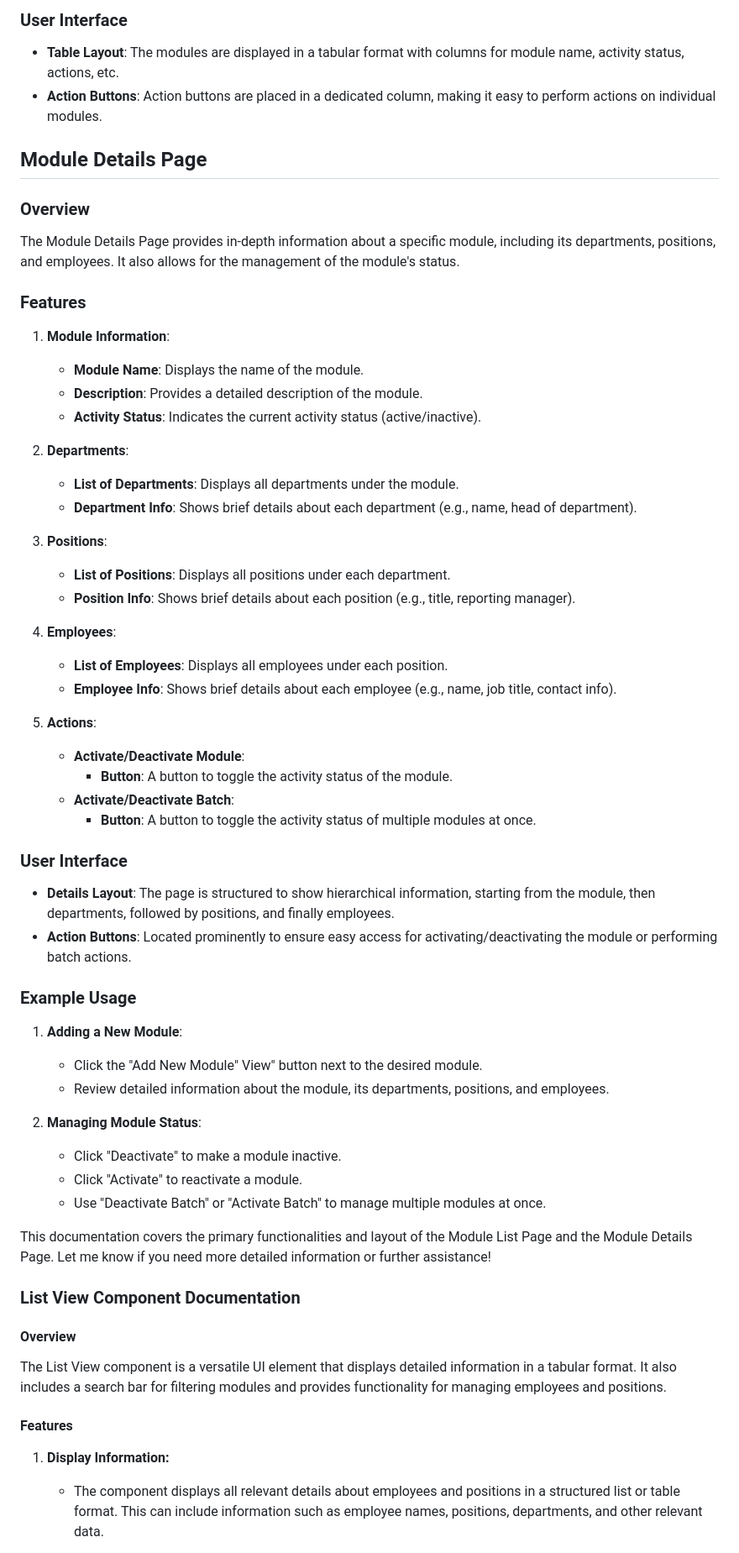
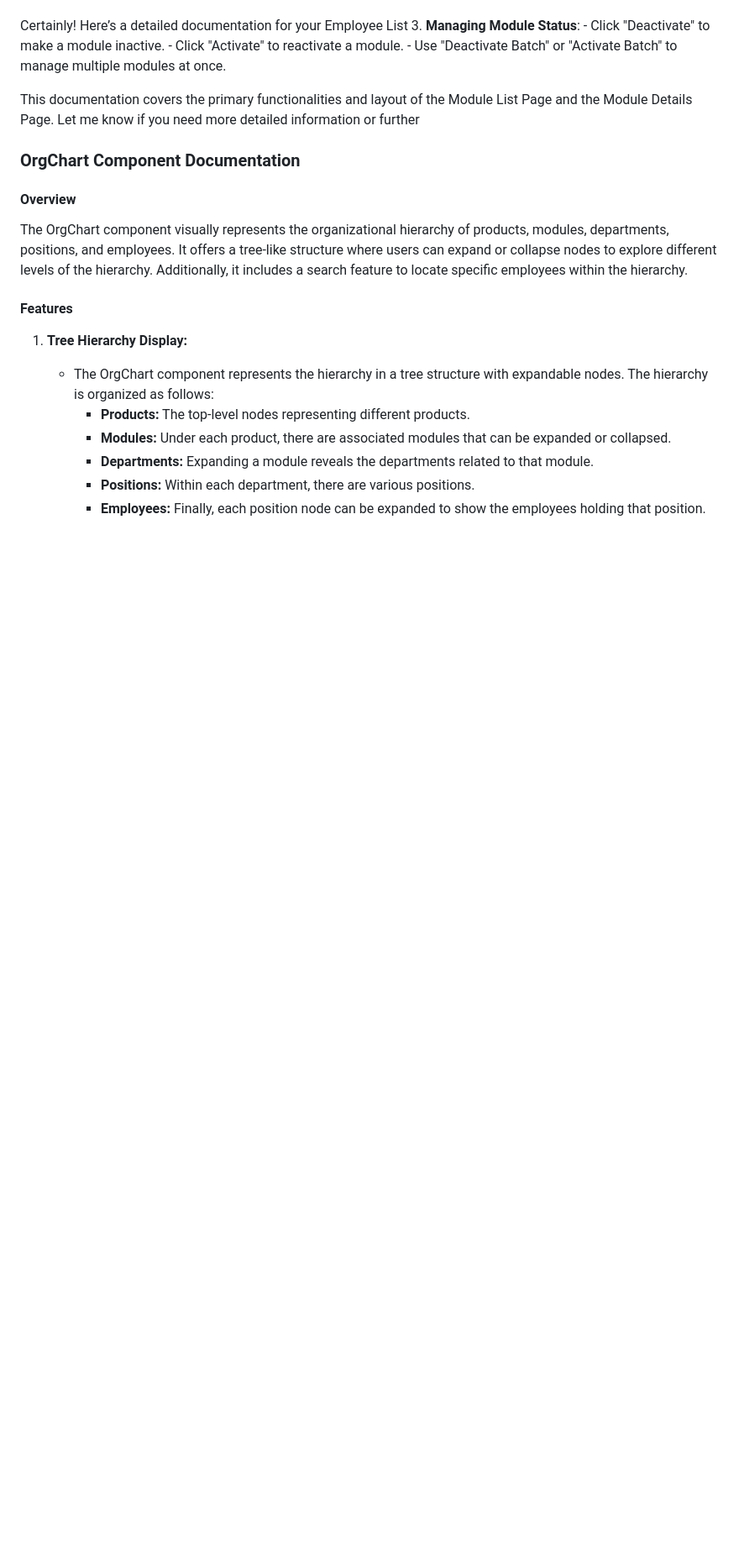
Before and after one commit to LavanyaPasumarthi71/CS665_PROJECT1_GROUP_24, a Markdown page: README.md, the part around one of its changes. Shown at 84% size. Rendered like a GitHub page; blank space fills up the shorter version.

```diff
--- a/README.md
+++ b/README.md
@@ -118,63 +63,23 @@ Sure, here's a detailed documentation for the two pages: the "Module List Page"
-### User Interface
-
-- **Table Layout**: The modules are displayed in a tabular format with columns for module name, activity status, actions, etc.
-- **Action Buttons**: Action buttons are placed in a dedicated column, making it easy to perform actions on individual modules.
-
-## Module Details Page
-
-### Overview
-The Module Details Page provides in-depth information about a specific module, including its departments, positions, and employees. It also allows for the management of the module's status.
-
-### Features
-
-1. **Module Information**:
-    - **Module Name**: Displays the name of the module.
-    - **Description**: Provides a detailed description of the module.
-    - **Activity Status**: Indicates the current activity status (active/inactive).
-
-2. **Departments**:
-    - **List of Departments**: Displays all departments under the module.
-    - **Department Info**: Shows brief details about each department (e.g., name, head of department).
-
-3. **Positions**:
-    - **List of Positions**: Displays all positions under each department.
-    - **Position Info**: Shows brief details about each position (e.g., title, reporting manager).
-
-4. **Employees**:
-    - **List of Employees**: Displays all employees under each position.
-    - **Employee Info**: Shows brief details about each employee (e.g., name, job title, contact info).
-
-5. **Actions**:
-    - **Activate/Deactivate Module**:
-        - **Button**: A button to toggle the activity status of the module.
-    - **Activate/Deactivate Batch**:
-        - **Button**: A button to toggle the activity status of multiple modules at once.
-
-### User Interface
-
-- **Details Layout**: The page is structured to show hierarchical information, starting from the module, then departments, followed by positions, and finally employees.
-- **Action Buttons**: Located prominently to ensure easy access for activating/deactivating the module or performing batch actions.
-
-### Example Usage
-
-1. **Adding a New Module**:
-    - Click the "Add New Module" View" button next to the desired module.
-    - Review detailed information about the module, its departments, positions, and employees.
-
+Certainly! Here’s a detailed documentation for your Employee List
 3. **Managing Module Status**:
     - Click "Deactivate" to make a module inactive.
     - Click "Activate" to reactivate a module.
     - Use "Deactivate Batch" or "Activate Batch" to manage multiple modules at once.
 
-This documentation covers the primary functionalities and layout of the Module List Page and the Module Details Page. Let me know if you need more detailed information or further assistance!
+This documentation covers the primary functionalities and layout of the Module List Page and the Module Details Page. Let me know if you need more detailed information or further
 
-### List View Component Documentation
+### OrgChart Component Documentation
 
 #### Overview
-The List View component is a versatile UI element that displays detailed information in a tabular format. It also includes a search bar for filtering modules and provides functionality for managing employees and positions.
+The OrgChart component visually represents the organizational hierarchy of products, modules, departments, positions, and employees. It offers a tree-like structure where users can expand or collapse nodes to explore different levels of the hierarchy. Additionally, it includes a search feature to locate specific employees within the hierarchy.
 
 #### Features
 
-1. **Display Information:**
-   - The component displays all relevant details about employees and positions in a structured list or table format. This can include information such as employee names, positions, departments, and other relevant data.
+1. **Tree Hierarchy Display:**
+   - The OrgChart component represents the hierarchy in a tree structure with expandable nodes. The hierarchy is organized as follows:
+     - **Products:** The top-level nodes representing different products.
+     - **Modules:** Under each product, there are associated modules that can be expanded or collapsed.
+     - **Departments:** Expanding a module reveals the departments related to that module.
+     - **Positions:** Within each department, there are various positions.
+     - **Employees:** Finally, each position node can be expanded to show the employees holding that position.
 
```
Also changed, not shown: other parts of README.md (+31 -83 lines).
